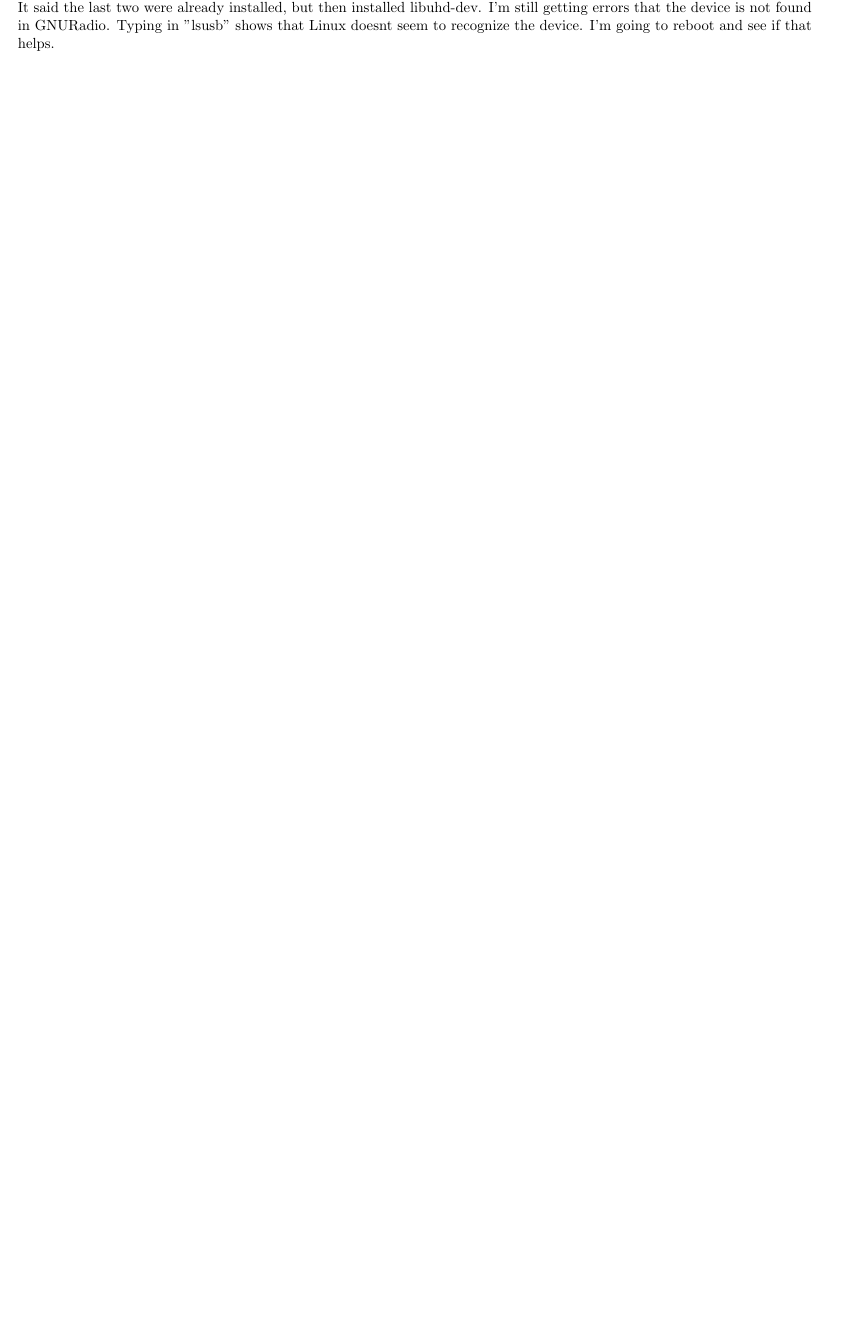
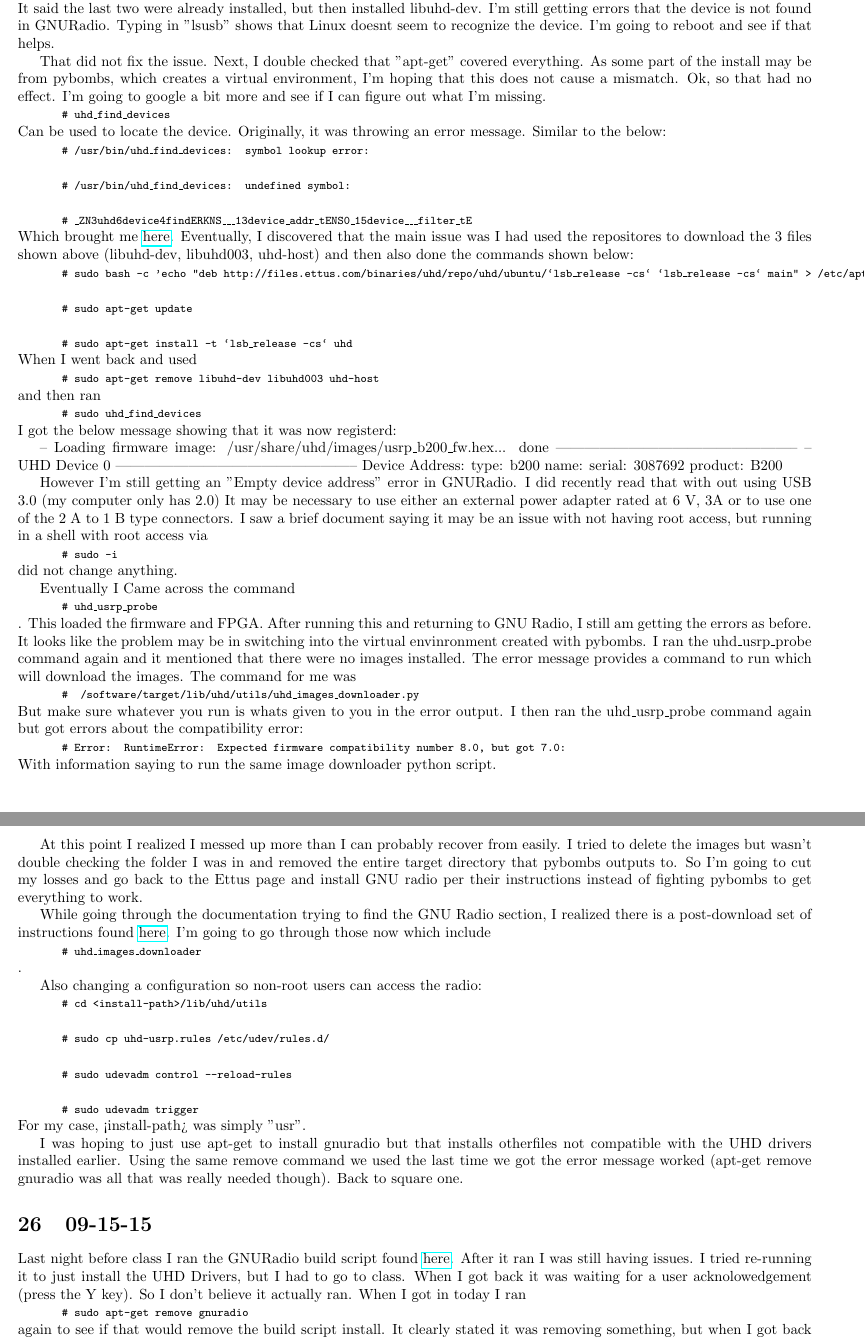
Before and after one commit to Zheng0825/SDR, a LaTeX document (SDR/Notes/notes.tex): part of page 11 of 11 before the commit and two parts of pages 11 and 12 of 12 after it, the two joined at a grey line, cut so that both start at the same text, the shorter picture padded with empty space. Compiled offline with pdfLaTeX.

Commit message:
Added notes documenting successful trial of the USRP

```diff
--- a/SDR/Notes/notes.tex
+++ b/SDR/Notes/notes.tex
@@ -398,3 +398,68 @@
 	I later saw this comand \shellcmd{sudo apt-get install libuhd-dev libuhd003 uhd-host}
 	It said the last two were already installed, but then installed libuhd-dev. I'm still getting errors that the device is not
 	found in GNURadio. Typing in "lsusb" shows that Linux doesnt seem to recognize the device. I'm going to reboot and see if that helps.
+
+	That did not fix the issue. Next, I double checked that "apt-get" covered everything. As some part of the install may be from pybombs,
+	which creates a virtual environment, I'm hoping that this does not cause a mismatch. Ok, so that had no effect. I'm going to google
+	a bit more and see if I can figure out what I'm missing. \shellcmd{uhd\_find\_devices} Can be used to locate the device. Originally, it was
+	throwing an error message. Similar to the below:
+	\shellcmd{/usr/bin/uhd\_find\_devices: symbol lookup error:}
+	\shellcmd{/usr/bin/uhd\_find\_devices: undefined symbol:}
+	\shellcmd{\_ZN3uhd6device4findERKNS\_\_\_13device\_addr\_tENS0\_15device\_\_\_filter\_tE}
+	Which brought me \href{http://lists.ettus.com/pipermail/usrp-users\_lists.ettus.com/2014-November/011546.html}{here}. Eventually,
+	I discovered that the main issue was I had used the repositores to download the 3 files shown above (libuhd-dev, libuhd003, uhd-host) and then
+	also done the commands shown below:
+	\shellcmd{sudo bash -c 'echo "deb http://files.ettus.com/binaries/uhd/repo/uhd/ubuntu/`lsb\_release -cs` `lsb\_release -cs` main" > /etc/apt/sources.list.d/ettus.list'}
+	\shellcmd{sudo apt-get update}
+	\shellcmd{sudo apt-get install -t `lsb\_release -cs` uhd}
+	When I went back and used \shellcmd{sudo apt-get remove libuhd-dev libuhd003 uhd-host} and then ran \shellcmd{sudo uhd\_find\_devices} I got the below message
+	showing that it was now registerd:
+
+	-- Loading firmware image: /usr/share/uhd/images/usrp\_b200\_fw.hex... done
+	--------------------------------------------------
+	-- UHD Device 0
+	--------------------------------------------------
+	Device Address:
+	    type: b200
+	    name:
+	    serial: 3087692
+	    product: B200
+
+	However I'm still getting an "Empty device address" error in GNURadio. I did recently read that with out using USB 3.0 (my computer only has 2.0) It may
+	be necessary to use either an external power adapter rated at 6 V, 3A or to use one of the 2 A to 1 B type connectors. I saw a brief document
+	saying it may be an issue with not having root access, but running in a shell with root access via \shellcmd{sudo -i} did not change anything.
+
+	Eventually I Came across the command \shellcmd{uhd\_usrp\_probe}. This loaded the firmware and FPGA. After running this and returning to GNU Radio, I still
+	am getting the errors as before. It looks like the problem may be in switching into the virtual envinronment created with pybombs. I ran the uhd\_usrp\_probe
+	command again and it mentioned that there were no images installed. The error message provides a command to run which will download the images.
+	The command for me was \shellcmd{~/software/target/lib/uhd/utils/uhd\_images\_downloader.py} But make sure whatever you run is whats given to you
+	in the error output. I then ran the uhd\_usrp\_probe command again but got errors about the compatibility error:
+	\shellcmd{Error: RuntimeError: Expected firmware compatibility number 8.0, but got 7.0:} With information saying to run the same image downloader python
+	script.
+
+	At this point I realized I messed up more than I can probably recover from easily. I tried to delete the images but wasn't double checking the folder I was
+	in and removed the entire target directory that pybombs outputs to. So I'm going to cut my losses and go back to the Ettus page and install GNU
+	radio per their instructions instead of fighting pybombs to get everything to work.
+
+	While going through the documentation trying to find the GNU Radio section, I realized there is a post-download set of instructions found
+	\href{http://files.ettus.com/manual/page\_build\_guide.html#post\_install\_tasks}{here}. I'm going to go through those now which include
+	\shellcmd{uhd\_images\_downloader}.
+
+	Also changing a configuration so non-root users can access the radio:
+	\shellcmd{cd <install-path>/lib/uhd/utils}
+	\shellcmd{sudo cp uhd-usrp.rules /etc/udev/rules.d/}
+	\shellcmd{sudo udevadm control --reload-rules}
+	\shellcmd{sudo udevadm trigger}
+	For my case, <install-path> was simply "usr".
+
+	I was hoping to just use apt-get to install gnuradio but that installs otherfiles not compatible with the UHD drivers installed earlier.
+	Using the same remove command we used the last time we got the error message worked (apt-get remove gnuradio was all that was really needed though).
+	Back to square one.
+
+	\section{09-15-15}
+
+	Last night before class I ran the GNURadio build script found \href{https://gnuradio.org/redmine/projects/gnuradio/wiki/InstallingGRFromSource#Using-the-build-gnuradio-script}{here}.
+After it ran I was still having issues. I tried re-running it to just install
+	the UHD Drivers, but I had to go to class. When I got back it was waiting for a user acknolowedgement (press the Y key). So I don't believe it actually ran.
+	When I got in today I ran \shellcmd{sudo apt-get remove gnuradio} again to see if that would remove the build script install. It clearly stated it was removing
+	something, but when I got back to the terminal and ran the USRP Probe command and then gnuradio suddenly everything was working. I'm assuming the one from
```
Also changed, not shown: SDR/Notes/notes.pdf, SDR/Notes/notes.tex (8 more changed lines), 2 other files.
